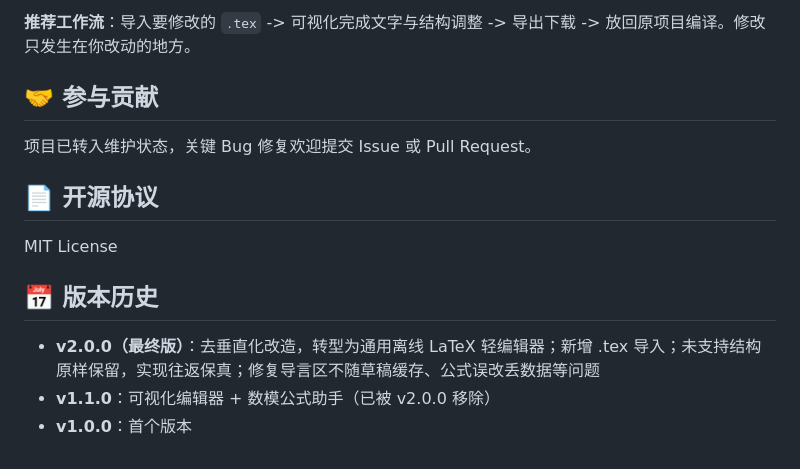
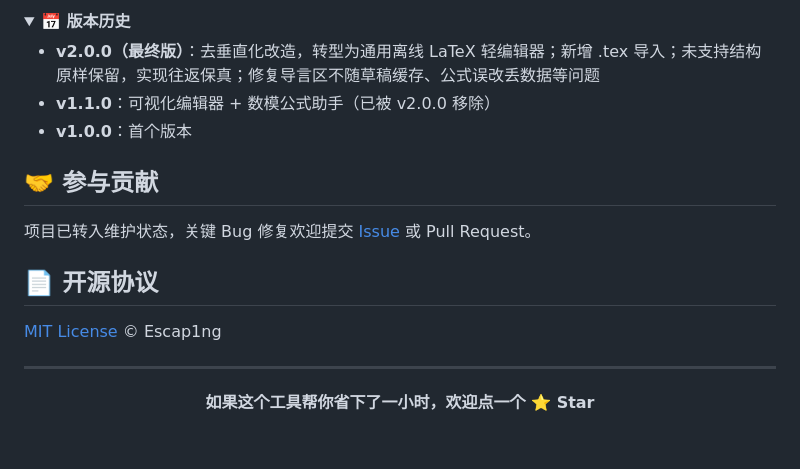
Before and after one commit to Escap1ng/ModelPaper-VisualLaTeX, a Markdown page: README.md, the part around one of its changes. Drawn GitHub-style; folded sections open.

```diff
--- a/README.md
+++ b/README.md
@@ -69,16 +87,25 @@ VisualLaTeX/
 
-**推荐工作流**：导入要修改的 `.tex` -> 可视化完成文字与结构调整 -> 导出下载 -> 放回原项目编译。修改只发生在你改动的地方。
-
-## 🤝 参与贡献
-
-项目已转入维护状态，关键 Bug 修复欢迎提交 Issue 或 Pull Request。
-
-## 📄 开源协议
-
-MIT License
-
-## 📅 版本历史
+<details>
+<summary><b>📅 版本历史</b></summary>
 
 - **v2.0.0（最终版）**：去垂直化改造，转型为通用离线 LaTeX 轻编辑器；新增 .tex 导入；未支持结构原样保留，实现往返保真；修复导言区不随草稿缓存、公式误改丢数据等问题
 - **v1.1.0**：可视化编辑器 + 数模公式助手（已被 v2.0.0 移除）
 - **v1.0.0**：首个版本
+
+</details>
+
+## 🤝 参与贡献
+
+项目已转入维护状态，关键 Bug 修复欢迎提交 [Issue](https://github.com/Escap1ng/VisualLaTeX/issues) 或 Pull Request。
+
+## 📄 开源协议
+
+[MIT License](./LICENSE) © Escap1ng
+
+---
+
+<div align="center">
+
+**如果这个工具帮你省下了一小时，欢迎点一个 ⭐ Star**
+
+</div>
```
Also changed, not shown: other parts of README.md (+53 -35 lines).
